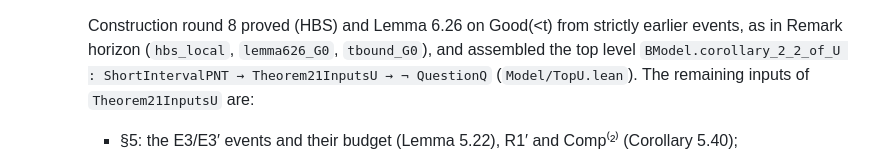
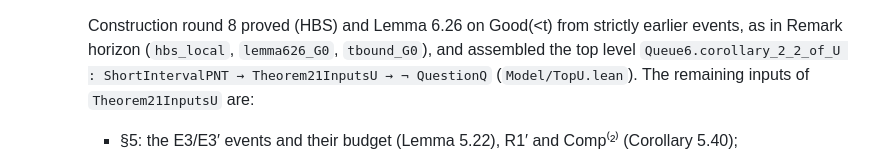
Before and after one commit to samlavery/Beurling, a Markdown page: LEAN-FORMALIZATION.md, the part around the change. GitHub-like rendering.

Commit message:
LEAN-FORMALIZATION: corollary_2_2_of_U is in namespace Queue6
Co-Authored-By: Claude Opus 5.5 <noreply@anthropic.com>

```diff
--- a/LEAN-FORMALIZATION.md
+++ b/LEAN-FORMALIZATION.md
@@ -229,7 +229,7 @@ The full map, result by result, is in `lean/BSCERT_NOTES.md`. In outline:
 
     Construction round 8 proved (HBS) and Lemma 6.26 on Good(<t) from strictly earlier events, as in Remark horizon
     (`hbs_local`, `lemma626_G0`, `tbound_G0`), and assembled the top level
-    `BModel.corollary_2_2_of_U : ShortIntervalPNT → Theorem21InputsU → ¬ QuestionQ` (`Model/TopU.lean`). The remaining
+    `Queue6.corollary_2_2_of_U : ShortIntervalPNT → Theorem21InputsU → ¬ QuestionQ` (`Model/TopU.lean`). The remaining
     inputs of `Theorem21InputsU` are:
     - §5: the E3/E3′ events and their budget (Lemma 5.22), R1′ and Comp⁽²⁾ (Corollary 5.40);
     - Appendix A: (S3)(d) as stated on `goodLt`, `MultiRunSkeletonBound` (now proved, still to be plugged in) and
```
